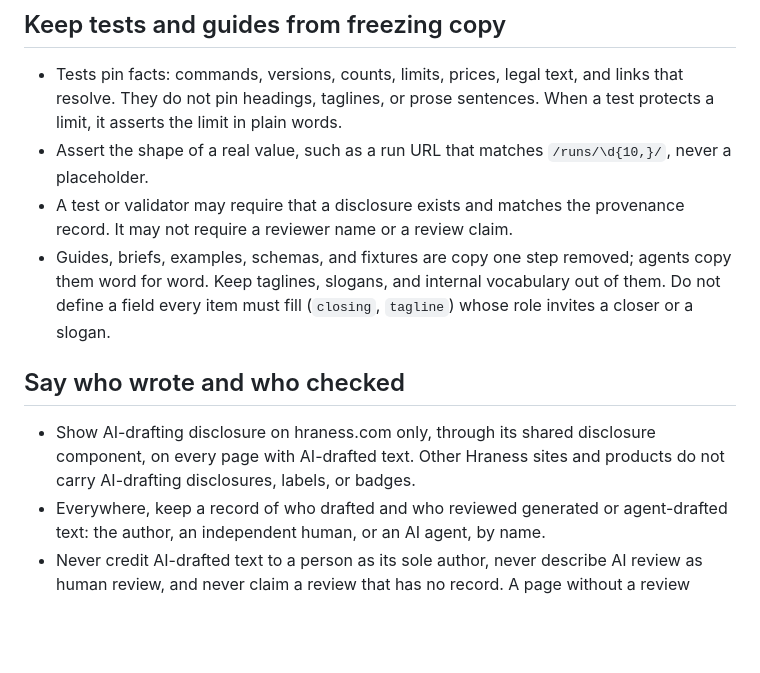
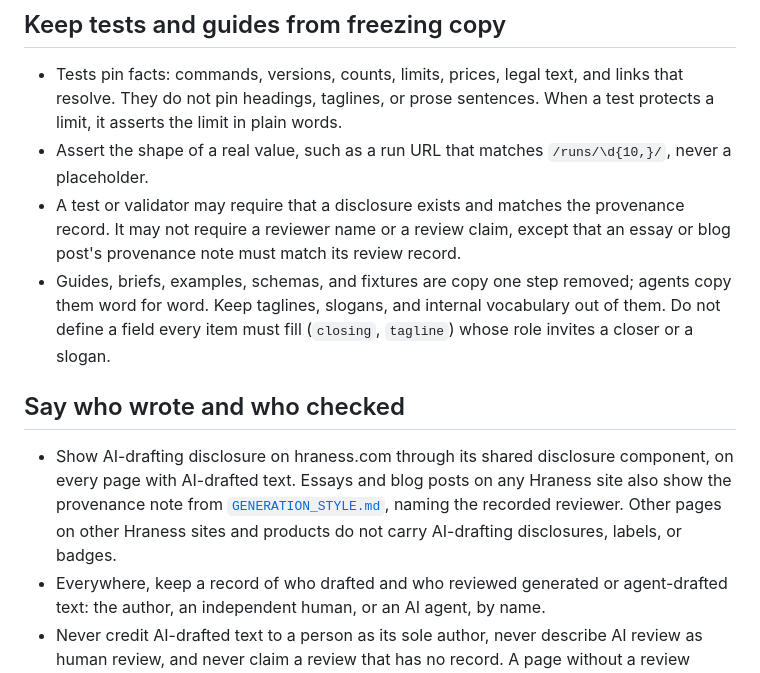
Before and after one commit to hraness/sys1, a Markdown page: STYLE.md, the part around one of its changes. Drawn GitHub-style; blank space fills up the shorter version.

```diff
--- a/STYLE.md
+++ b/STYLE.md
@@ -229,12 +229,12 @@ A prompt, skill, or template that makes a model write published text is public c
 
 - Tests pin facts: commands, versions, counts, limits, prices, legal text, and links that resolve. They do not pin headings, taglines, or prose sentences. When a test protects a limit, it asserts the limit in plain words.
 - Assert the shape of a real value, such as a run URL that matches `/runs/\d{10,}/`, never a placeholder.
-- A test or validator may require that a disclosure exists and matches the provenance record. It may not require a reviewer name or a review claim.
+- A test or validator may require that a disclosure exists and matches the provenance record. It may not require a reviewer name or a review claim, except that an essay or blog post's provenance note must match its review record.
 - Guides, briefs, examples, schemas, and fixtures are copy one step removed; agents copy them word for word. Keep taglines, slogans, and internal vocabulary out of them. Do not define a field every item must fill (`closing`, `tagline`) whose role invites a closer or a slogan.
 
 ## Say who wrote and who checked
 
-- Show AI-drafting disclosure on hraness.com only, through its shared disclosure component, on every page with AI-drafted text. Other Hraness sites and products do not carry AI-drafting disclosures, labels, or badges.
+- Show AI-drafting disclosure on hraness.com through its shared disclosure component, on every page with AI-drafted text. Essays and blog posts on any Hraness site also show the provenance note from [`GENERATION_STYLE.md`](https://github.com/hraness/.github/blob/main/GENERATION_STYLE.md), naming the recorded reviewer. Other pages on other Hraness sites and products do not carry AI-drafting disclosures, labels, or badges.
 - Everywhere, keep a record of who drafted and who reviewed generated or agent-drafted text: the author, an independent human, or an AI agent, by name.
 - Never credit AI-drafted text to a person as its sole author, never describe AI review as human review, and never claim a review that has no record. A page without a review record makes no review claim.
 - Text an agent posts from a person's account does not claim that person wrote AI-drafted work.
```
Also changed, not shown: other parts of STYLE.md (+1 -1 lines), AGENTS.md (+4 -4 lines).
